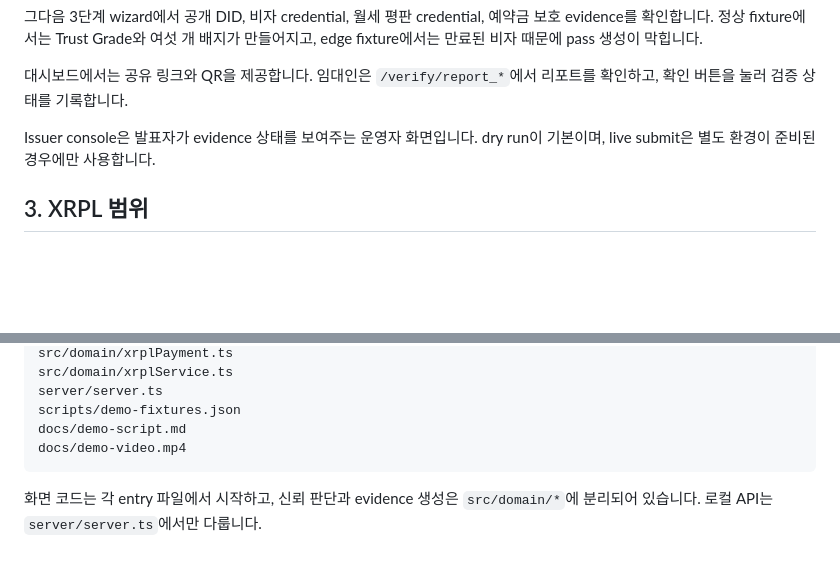
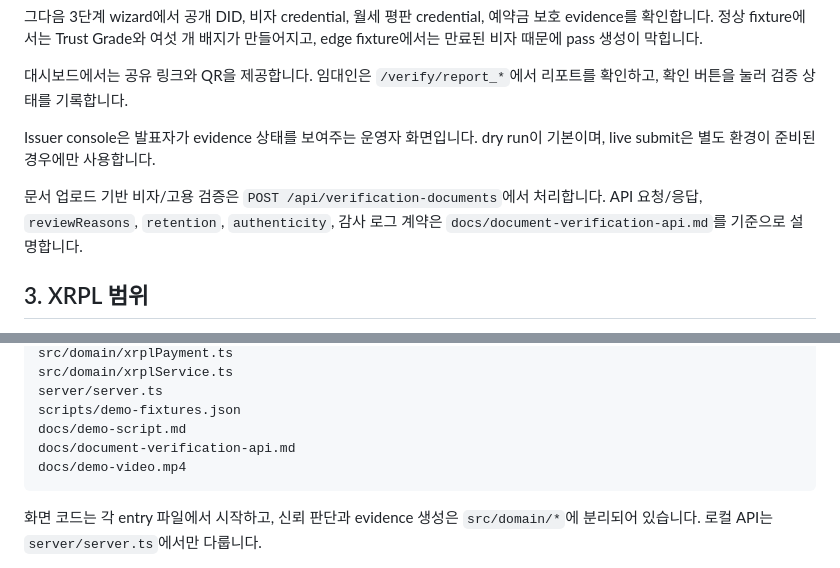
Before and after one commit to XRPhack/XRP_hack_Pocky, a Markdown page: docs/implementation/nomokdon_mvp_explained.md, 2 parts joined by grey strips. GitHub-like rendering; blank space fills up the shorter version.

````diff
--- a/docs/implementation/nomokdon_mvp_explained.md
+++ b/docs/implementation/nomokdon_mvp_explained.md
@@ -22,6 +22,8 @@
 대시보드에서는 공유 링크와 QR을 제공합니다. 임대인은 `/verify/report_*`에서 리포트를 확인하고, 확인 버튼을 눌러 검증 상태를 기록합니다.
 
 Issuer console은 발표자가 evidence 상태를 보여주는 운영자 화면입니다. dry run이 기본이며, live submit은 별도 환경이 준비된 경우에만 사용합니다.
+
+문서 업로드 기반 비자/고용 검증은 `POST /api/verification-documents`에서 처리합니다. API 요청/응답, `reviewReasons`, `retention`, `authenticity`, 감사 로그 계약은 `docs/document-verification-api.md`를 기준으로 설명합니다.
 
 ## 3. XRPL 범위
 
@@ -61,6 +63,7 @@ src/domain/xrplService.ts
 server/server.ts
 scripts/demo-fixtures.json
 docs/demo-script.md
+docs/document-verification-api.md
 docs/demo-video.mp4
 ```
 
````
Also changed, not shown: README.md (+2 -0 lines), docs/document-verification-api.md (added, +334 -0 lines).
